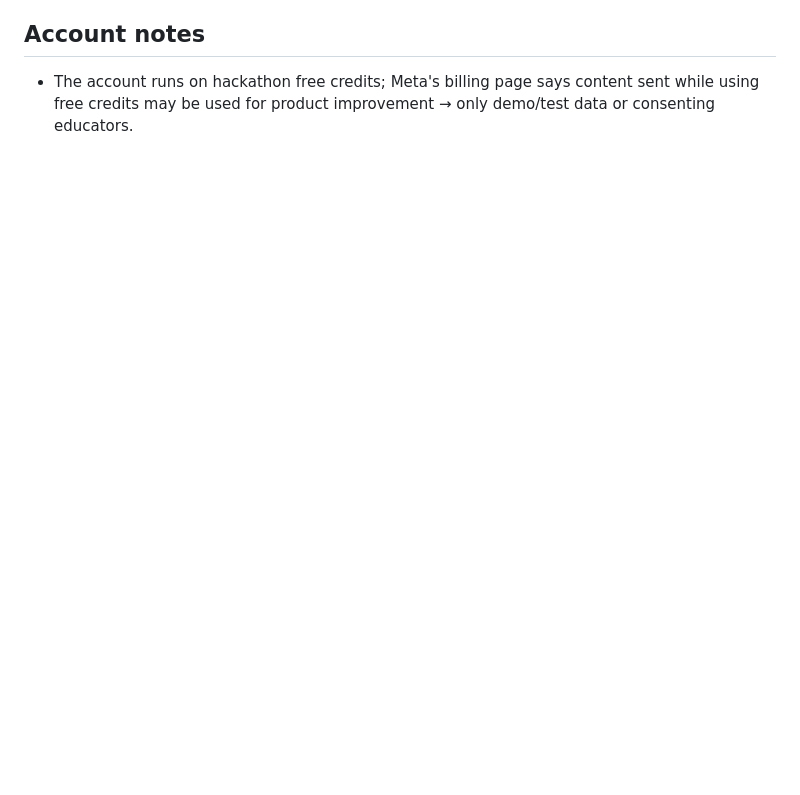
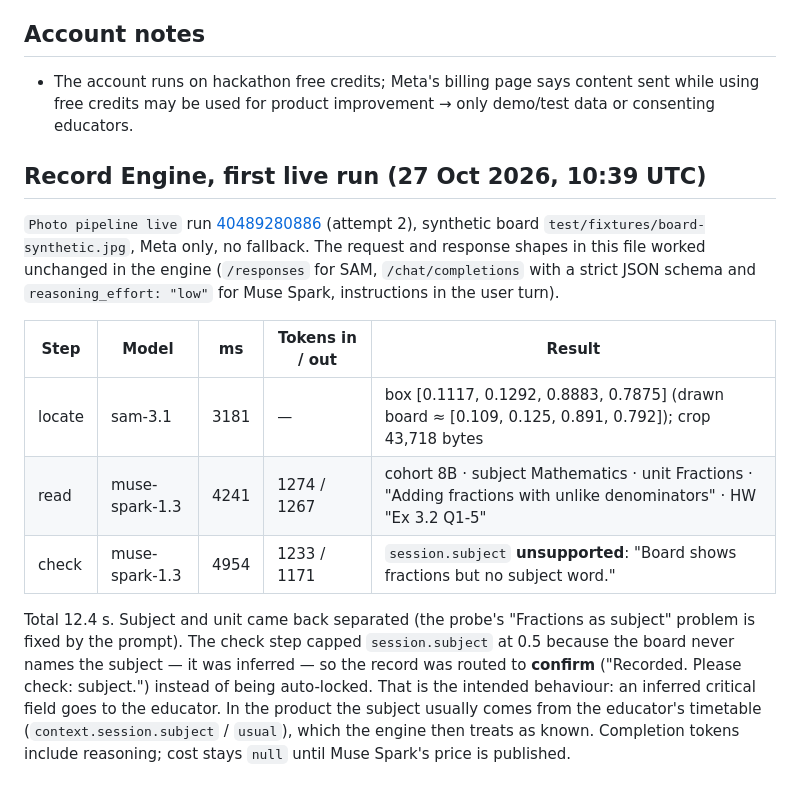
Before and after one commit to sandeepkumareeri/teacherdox-core, a Markdown page: docs/meta-model-api-notes.md, the part around the change. GitHub-like rendering; blank space fills up the shorter version.

Commit message:
2026-10-27: First live run of the photo pipeline on Meta — results recorded
docs/meta-model-api-notes.md: per-step model, latency, tokens and outcome from
run 40489280886; CLAUDE.md status; HACKATHON.md Day 1 line.

Co-Authored-By: Claude Opus 5.5 <noreply@anthropic.com>
Claude-Session: https://claude.ai/code/session_01LUh1hsAW1nDqAPKka5tT89

```diff
--- a/docs/meta-model-api-notes.md
+++ b/docs/meta-model-api-notes.md
@@ -46,3 +46,23 @@ Verified with real calls by the `Meta probe` workflow in the private TeacherDox
 ## Account notes
 - The account runs on hackathon free credits; Meta's billing page says content sent while using free
   credits may be used for product improvement → only demo/test data or consenting educators.
+
+## Record Engine, first live run (27 Oct 2026, 10:39 UTC)
+
+`Photo pipeline live` run [40489280886](https://github.com/sandeepkumareeri/teacherdox-core/actions/runs/40489280886)
+(attempt 2), synthetic board `test/fixtures/board-synthetic.jpg`, Meta only, no fallback. The request and
+response shapes in this file worked unchanged in the engine (`/responses` for SAM, `/chat/completions` with a
+strict JSON schema and `reasoning_effort: "low"` for Muse Spark, instructions in the user turn).
+
+| Step | Model | ms | Tokens in / out | Result |
+|---|---|---|---|---|
+| locate | sam-3.1 | 3181 | — | box [0.1117, 0.1292, 0.8883, 0.7875] (drawn board ≈ [0.109, 0.125, 0.891, 0.792]); crop 43,718 bytes |
+| read | muse-spark-1.3 | 4241 | 1274 / 1267 | cohort 8B · subject Mathematics · unit Fractions · "Adding fractions with unlike denominators" · HW "Ex 3.2 Q1-5" |
+| check | muse-spark-1.3 | 4954 | 1233 / 1171 | `session.subject` **unsupported**: "Board shows fractions but no subject word." |
+
+Total 12.4 s. Subject and unit came back separated (the probe's "Fractions as subject" problem is fixed by the
+prompt). The check step capped `session.subject` at 0.5 because the board never names the subject — it was
+inferred — so the record was routed to **confirm** ("Recorded. Please check: subject.") instead of being
+auto-locked. That is the intended behaviour: an inferred critical field goes to the educator. In the product the
+subject usually comes from the educator's timetable (`context.session.subject` / `usual`), which the engine then
+treats as known. Completion tokens include reasoning; cost stays `null` until Muse Spark's price is published.
```
Also changed, not shown: CLAUDE.md (+4 -3 lines), HACKATHON.md (+1 -1 lines).
